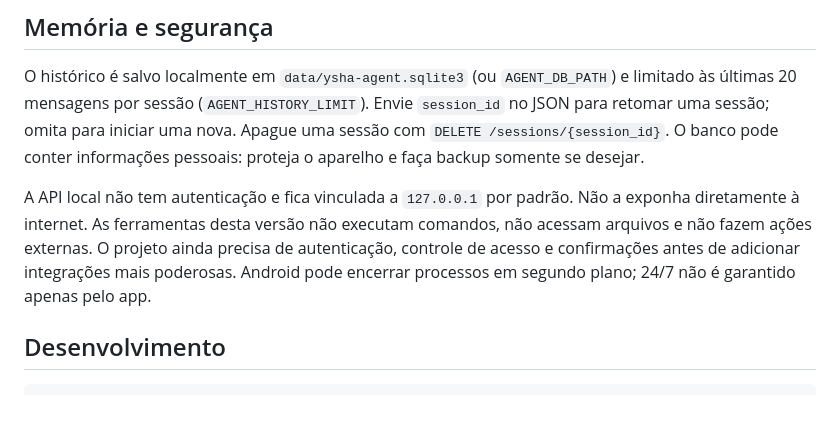
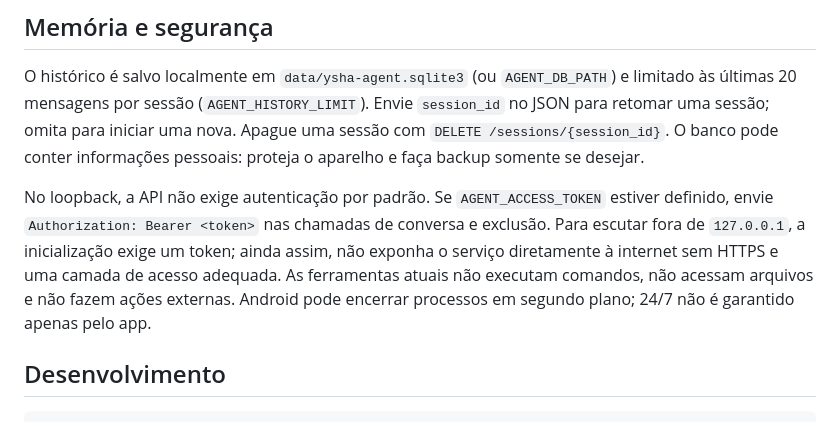
Before and after one commit to GOLD-RS/Ysha-Agente, a Markdown page: README.md, the part around the change. Drawn GitHub-style.

Commit message:
Harden Ysha Agente access control

```diff
--- a/README.md
+++ b/README.md
@@ -76,7 +76,7 @@ O script supervisiona o processo, tenta reiniciá-lo após falhas, grava saída
 
 O histórico é salvo localmente em `data/ysha-agent.sqlite3` (ou `AGENT_DB_PATH`) e limitado às últimas 20 mensagens por sessão (`AGENT_HISTORY_LIMIT`). Envie `session_id` no JSON para retomar uma sessão; omita para iniciar uma nova. Apague uma sessão com `DELETE /sessions/{session_id}`. O banco pode conter informações pessoais: proteja o aparelho e faça backup somente se desejar.
 
-A API local não tem autenticação e fica vinculada a `127.0.0.1` por padrão. Não a exponha diretamente à internet. As ferramentas desta versão não executam comandos, não acessam arquivos e não fazem ações externas. O projeto ainda precisa de autenticação, controle de acesso e confirmações antes de adicionar integrações mais poderosas. Android pode encerrar processos em segundo plano; 24/7 não é garantido apenas pelo app.
+No loopback, a API não exige autenticação por padrão. Se `AGENT_ACCESS_TOKEN` estiver definido, envie `Authorization: Bearer <token>` nas chamadas de conversa e exclusão. Para escutar fora de `127.0.0.1`, a inicialização exige um token; ainda assim, não exponha o serviço diretamente à internet sem HTTPS e uma camada de acesso adequada. As ferramentas atuais não executam comandos, não acessam arquivos e não fazem ações externas. Android pode encerrar processos em segundo plano; 24/7 não é garantido apenas pelo app.
 
 ## Desenvolvimento
 
```
